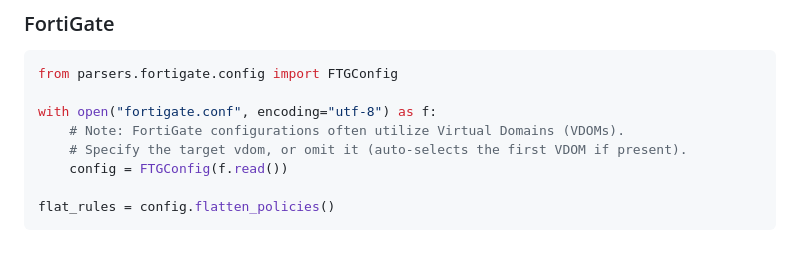
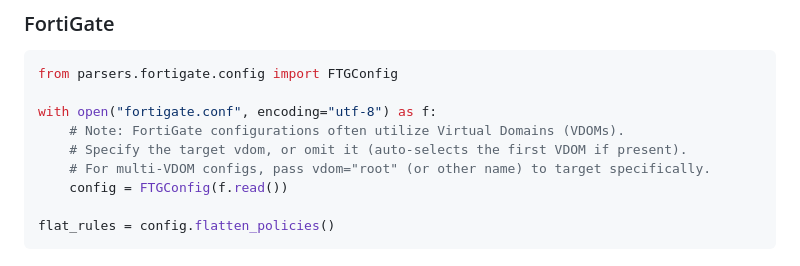
Before and after one commit to jandahl/acl-inspector, a Markdown page: parsers/README.md, the part around the change. Rendered like a GitHub page.

Commit message:
docs: apply Claude seventh round review feedback for accuracy and clarity

```diff
--- a/parsers/README.md
+++ b/parsers/README.md
@@ -106,6 +106,7 @@ from parsers.fortigate.config import FTGConfig
 with open("fortigate.conf", encoding="utf-8") as f:
     # Note: FortiGate configurations often utilize Virtual Domains (VDOMs).
     # Specify the target vdom, or omit it (auto-selects the first VDOM if present).
+    # For multi-VDOM configs, pass vdom="root" (or other name) to target specifically.
     config = FTGConfig(f.read())
 
 flat_rules = config.flatten_policies()
```
